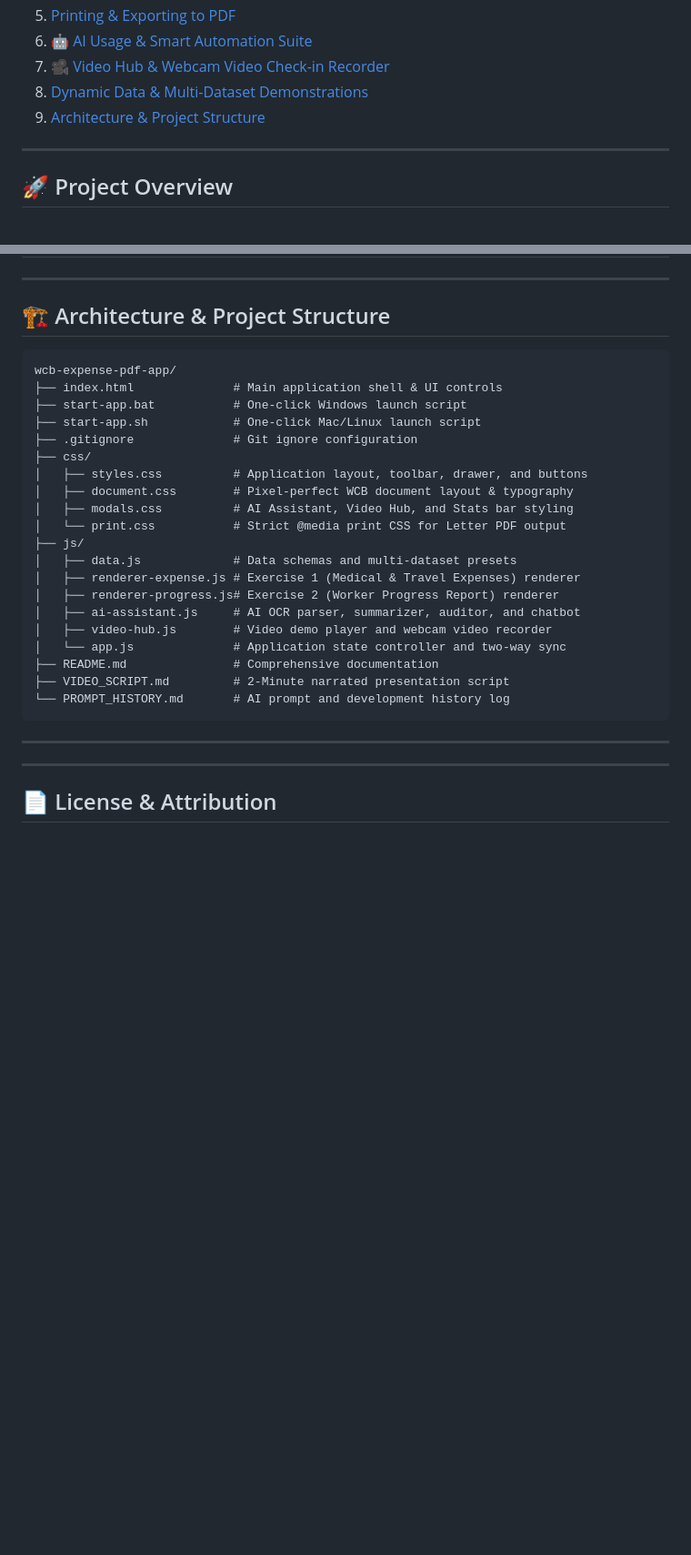
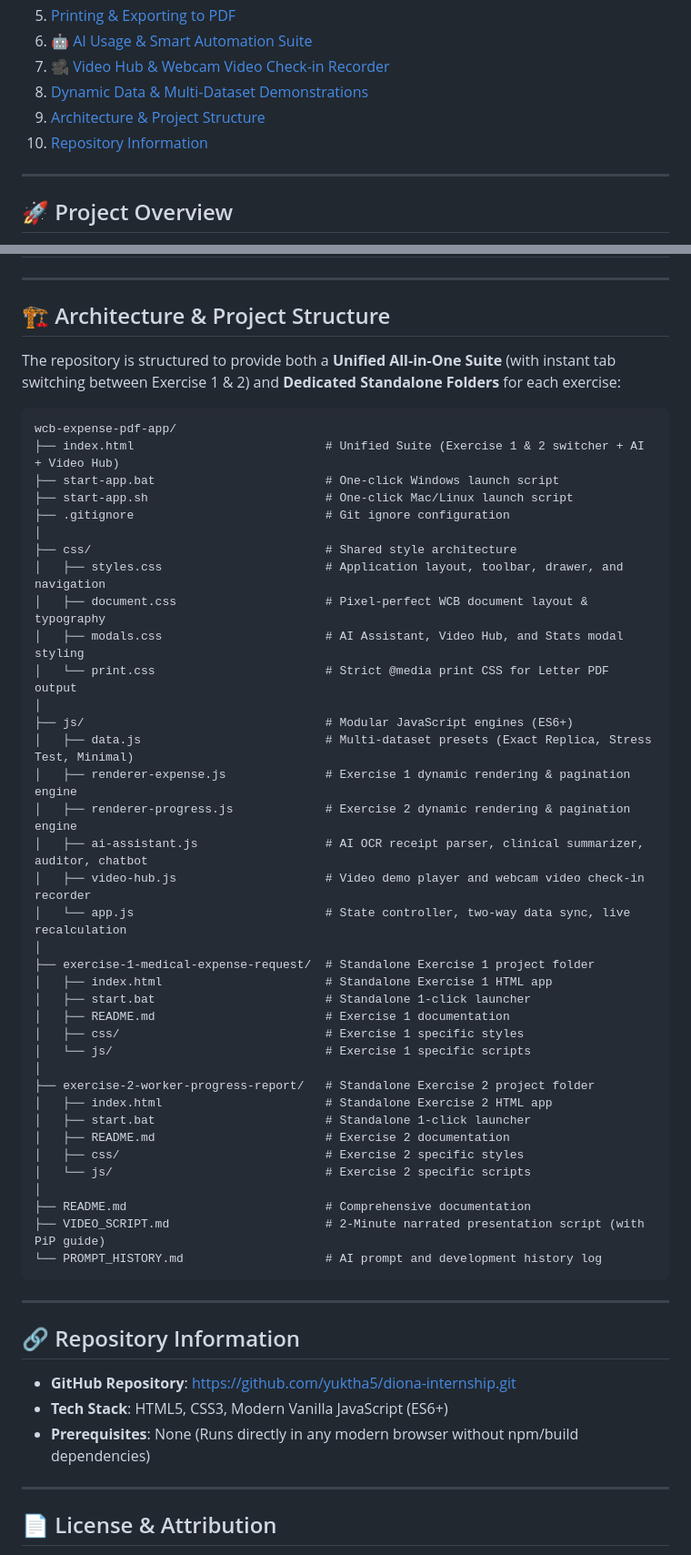
Before and after one commit to yuktha5/diona-internship, a Markdown page: README.md, 2 parts joined by grey strips. Shown at 91% size. Drawn GitHub-style; blank space fills up the shorter version.

Commit message:
docs: update architecture, standalone folder structure, and repo info

````diff
--- a/README.md
+++ b/README.md
@@ -16,7 +16,7 @@ A high-fidelity, dynamic web application engineered with pure **HTML5, CSS3, and
 7. [🎥 Video Hub & Webcam Video Check-in Recorder](#-video-hub--webcam-video-check-in-recorder)
 8. [Dynamic Data & Multi-Dataset Demonstrations](#-dynamic-data--multi-dataset-demonstrations)
 9. [Architecture & Project Structure](#-architecture--project-structure)
-
+10. [Repository Information](#-repository-information)
 
 ---
 
@@ -161,34 +161,55 @@ The top **Dataset Preset** dropdown provides instant switching between test case
 
 ## 🏗 Architecture & Project Structure
 
+The repository is structured to provide both a **Unified All-in-One Suite** (with instant tab switching between Exercise 1 & 2) and **Dedicated Standalone Folders** for each exercise:
+
 ```
 wcb-expense-pdf-app/
-├── index.html              # Main application shell & UI controls
-├── start-app.bat           # One-click Windows launch script
-├── start-app.sh            # One-click Mac/Linux launch script
-├── .gitignore              # Git ignore configuration
-├── css/
-│   ├── styles.css          # Application layout, toolbar, drawer, and buttons
-│   ├── document.css        # Pixel-perfect WCB document layout & typography
-│   ├── modals.css          # AI Assistant, Video Hub, and Stats bar styling
-│   └── print.css           # Strict @media print CSS for Letter PDF output
-├── js/
-│   ├── data.js             # Data schemas and multi-dataset presets
-│   ├── renderer-expense.js # Exercise 1 (Medical & Travel Expenses) renderer
-│   ├── renderer-progress.js# Exercise 2 (Worker Progress Report) renderer
-│   ├── ai-assistant.js     # AI OCR parser, summarizer, auditor, and chatbot
-│   ├── video-hub.js        # Video demo player and webcam video recorder
-│   └── app.js              # Application state controller and two-way sync
-├── README.md               # Comprehensive documentation
-├── VIDEO_SCRIPT.md         # 2-Minute narrated presentation script
-└── PROMPT_HISTORY.md       # AI prompt and development history log
+├── index.html                           # Unified Suite (Exercise 1 & 2 switcher + AI + Video Hub)
+├── start-app.bat                        # One-click Windows launch script
+├── start-app.sh                         # One-click Mac/Linux launch script
+├── .gitignore                           # Git ignore configuration
+│
+├── css/                                 # Shared style architecture
+│   ├── styles.css                       # Application layout, toolbar, drawer, and navigation
+│   ├── document.css                     # Pixel-perfect WCB document layout & typography
+│   ├── modals.css                       # AI Assistant, Video Hub, and Stats modal styling
+│   └── print.css                        # Strict @media print CSS for Letter PDF output
+│
+├── js/                                  # Modular JavaScript engines (ES6+)
+│   ├── data.js                          # Multi-dataset presets (Exact Replica, Stress Test, Minimal)
+│   ├── renderer-expense.js              # Exercise 1 dynamic rendering & pagination engine
+│   ├── renderer-progress.js             # Exercise 2 dynamic rendering & pagination engine
+│   ├── ai-assistant.js                  # AI OCR receipt parser, clinical summarizer, auditor, chatbot
+│   ├── video-hub.js                     # Video demo player and webcam video check-in recorder
+│   └── app.js                           # State controller, two-way data sync, live recalculation
+│
+├── exercise-1-medical-expense-request/  # Standalone Exercise 1 project folder
+│   ├── index.html                       # Standalone Exercise 1 HTML app
+│   ├── start.bat                        # Standalone 1-click launcher
+│   ├── README.md                        # Exercise 1 documentation
+│   ├── css/                             # Exercise 1 specific styles
+│   └── js/                              # Exercise 1 specific scripts
+│
+├── exercise-2-worker-progress-report/   # Standalone Exercise 2 project folder
+│   ├── index.html                       # Standalone Exercise 2 HTML app
+│   ├── start.bat                        # Standalone 1-click launcher
+│   ├── README.md                        # Exercise 2 documentation
+│   ├── css/                             # Exercise 2 specific styles
+│   └── js/                              # Exercise 2 specific scripts
+│
+├── README.md                            # Comprehensive documentation
+├── VIDEO_SCRIPT.md                      # 2-Minute narrated presentation script (with PiP guide)
+└── PROMPT_HISTORY.md                    # AI prompt and development history log
 ```
 
 ---
 
+## 🔗 Repository Information
 
-
-
+- **GitHub Repository**: [https://github.com/yuktha5/diona-internship.git](https://github.com/yuktha5/diona-internship.git)
+- **Tech Stack**: HTML5, CSS3, Modern Vanilla JavaScript (ES6+)
+- **Prerequisites**: None (Runs directly in any modern browser without npm/build dependencies)
 
 ---
 
````
